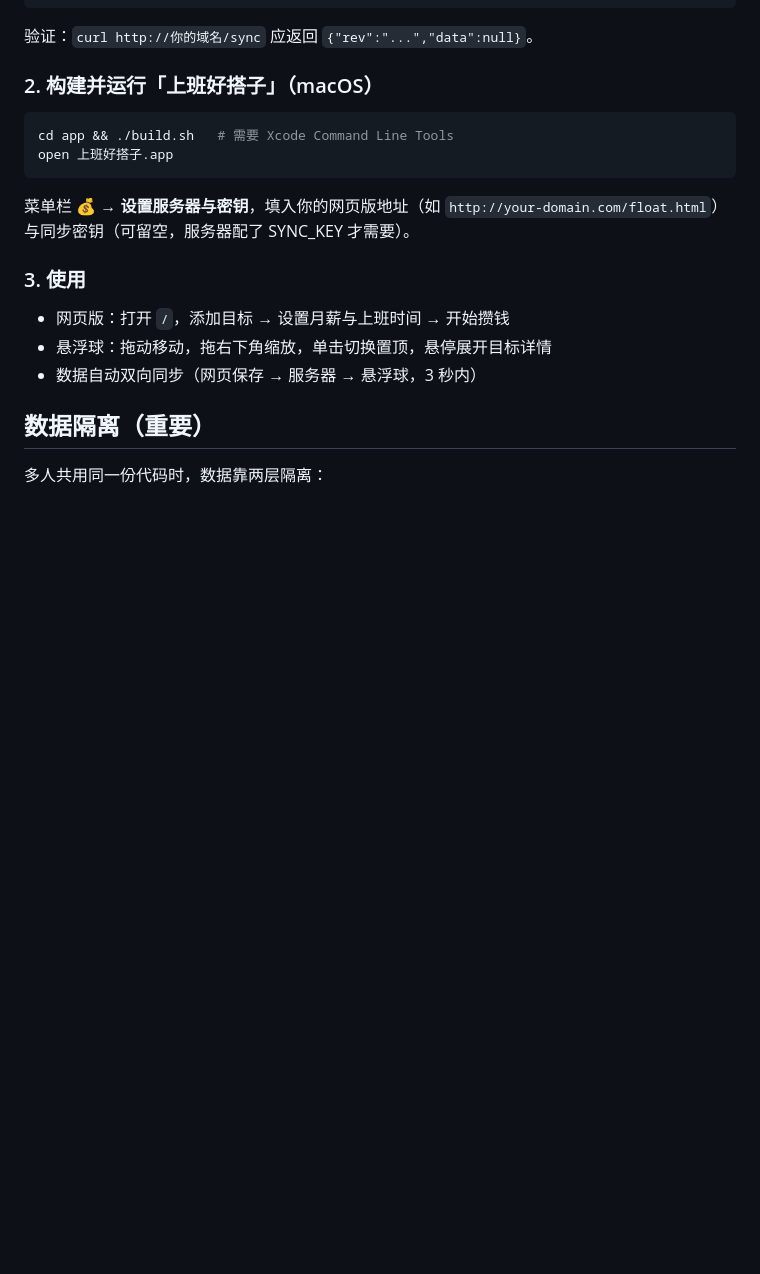
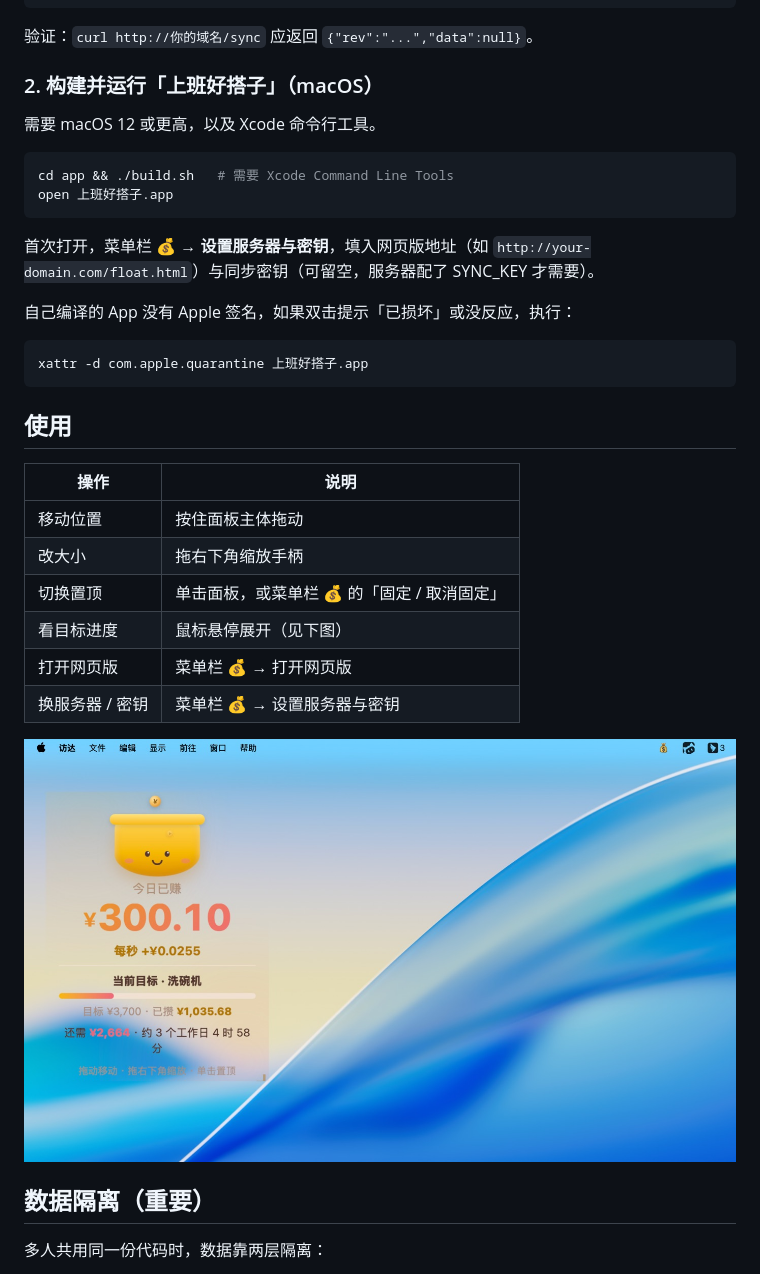
Before and after one commit to putao-green/money-floatball, a Markdown page: README.md, the part around the change printed below. Drawn GitHub-style; pictures changed too: screenshots/float-expanded.jpg; blank space fills up the shorter version.

````diff
--- a/README.md
+++ b/README.md
@@ -46,18 +41,33 @@ sudo nginx -t && sudo systemctl reload nginx
 
 ### 2. 构建并运行「上班好搭子」（macOS）
 
+需要 macOS 12 或更高，以及 Xcode 命令行工具。
+
 ```bash
 cd app && ./build.sh   # 需要 Xcode Command Line Tools
 open 上班好搭子.app
 ```
 
-菜单栏 💰 → **设置服务器与密钥**，填入你的网页版地址（如 `http://your-domain.com/float.html`）与同步密钥（可留空，服务器配了 SYNC_KEY 才需要）。
+首次打开，菜单栏 💰 → **设置服务器与密钥**，填入网页版地址（如 `http://your-domain.com/float.html`）与同步密钥（可留空，服务器配了 SYNC_KEY 才需要）。
 
-### 3. 使用
+自己编译的 App 没有 Apple 签名，如果双击提示「已损坏」或没反应，执行：
 
-- 网页版：打开 `/`，添加目标 → 设置月薪与上班时间 → 开始攒钱
-- 悬浮球：拖动移动，拖右下角缩放，单击切换置顶，悬停展开目标详情
-- 数据自动双向同步（网页保存 → 服务器 → 悬浮球，3 秒内）
+```bash
+xattr -d com.apple.quarantine 上班好搭子.app
+```
+
+## 使用
+
+| 操作 | 说明 |
+|---|---|
+| 移动位置 | 按住面板主体拖动 |
+| 改大小 | 拖右下角缩放手柄 |
+| 切换置顶 | 单击面板，或菜单栏 💰 的「固定 / 取消固定」 |
+| 看目标进度 | 鼠标悬停展开（见下图） |
+| 打开网页版 | 菜单栏 💰 → 打开网页版 |
+| 换服务器 / 密钥 | 菜单栏 💰 → 设置服务器与密钥 |
+
+![悬停展开目标](screenshots/float-expanded.jpg)
 
 ## 数据隔离（重要）
 
````
Also changed, not shown: other parts of README.md (+30 -20 lines), screenshots/float-ball.jpg, screenshots/web.jpg.
